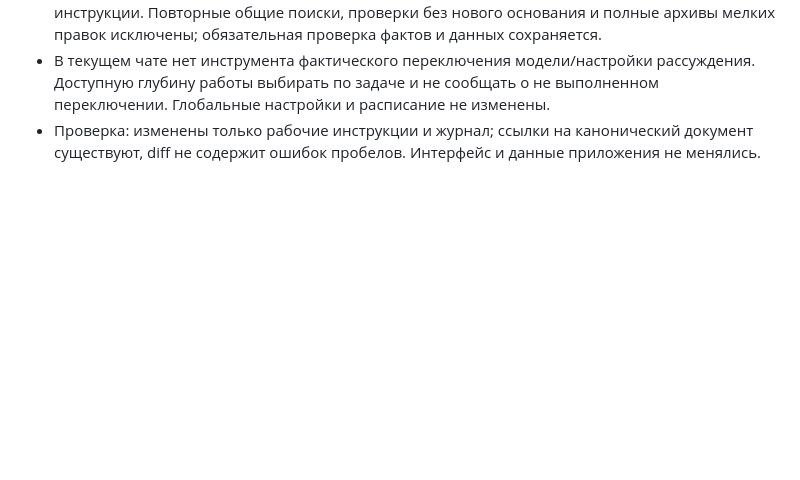
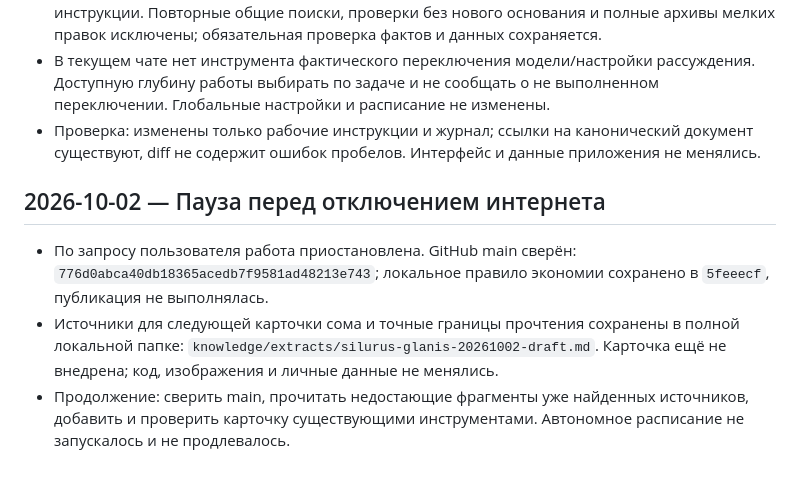
Before and after one commit to Orelkin/rybalka-consultant-preview, a Markdown page: docs/WORK_LOG.md, the part around the change. Rendered like a GitHub page; blank space fills up the shorter version.

```diff
--- a/docs/WORK_LOG.md
+++ b/docs/WORK_LOG.md
@@ -86,3 +86,9 @@
 - Правило включено в AGENTS.md проекта и приложения, OPERATING_MODEL и автономные инструкции. Повторные общие поиски, проверки без нового основания и полные архивы мелких правок исключены; обязательная проверка фактов и данных сохраняется.
 - В текущем чате нет инструмента фактического переключения модели/настройки рассуждения. Доступную глубину работы выбирать по задаче и не сообщать о не выполненном переключении. Глобальные настройки и расписание не изменены.
 - Проверка: изменены только рабочие инструкции и журнал; ссылки на канонический документ существуют, diff не содержит ошибок пробелов. Интерфейс и данные приложения не менялись.
+
+## 2026-10-02 — Пауза перед отключением интернета
+
+- По запросу пользователя работа приостановлена. GitHub main сверён: `776d0abca40db18365acedb7f9581ad48213e743`; локальное правило экономии сохранено в `5feeecf`, публикация не выполнялась.
+- Источники для следующей карточки сома и точные границы прочтения сохранены в полной локальной папке: `knowledge/extracts/silurus-glanis-20261002-draft.md`. Карточка ещё не внедрена; код, изображения и личные данные не менялись.
+- Продолжение: сверить main, прочитать недостающие фрагменты уже найденных источников, добавить и проверить карточку существующими инструментами. Автономное расписание не запускалось и не продлевалось.
```
Also changed, not shown: docs/PROJECT_STATE.md (+3 -1 lines).
